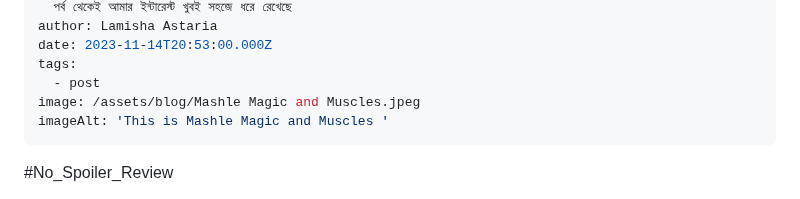
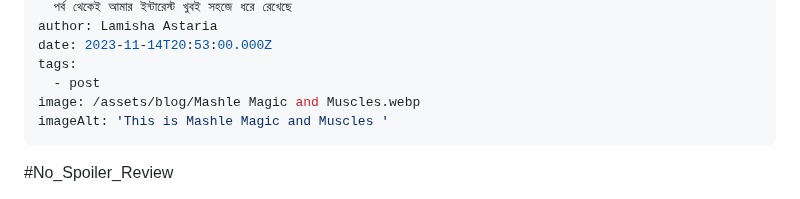
Before and after one commit to Zenran/BWT-Website, a Markdown page: src/blog/2023-03-mashle-magic-and-muscles-anime.md, the part around the change. Drawn GitHub-style.

Commit message:
Update Blog “2023-03-mashle-magic-and-muscles-anime”

```diff
--- a/src/blog/2023-03-mashle-magic-and-muscles-anime.md
+++ b/src/blog/2023-03-mashle-magic-and-muscles-anime.md
@@ -9,7 +9,7 @@ author: Lamisha Astaria
 date: 2023-11-14T20:53:00.000Z
 tags:
   - post
-image: /assets/blog/Mashle Magic and Muscles.jpeg
+image: /assets/blog/Mashle Magic and Muscles.webp
 imageAlt: 'This is Mashle Magic and Muscles '
 ---
 \#No_Spoiler_Review
```
